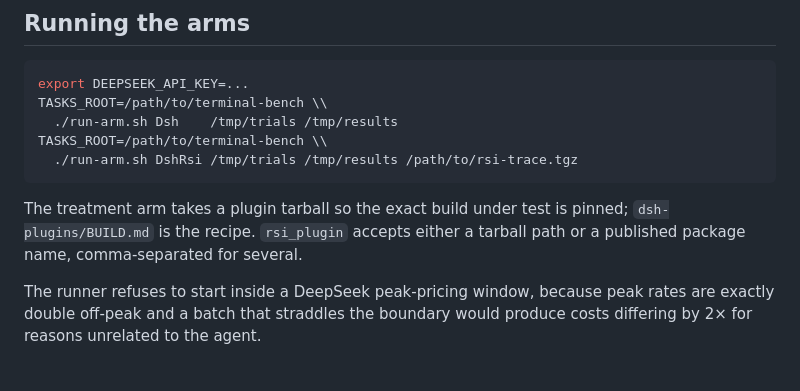
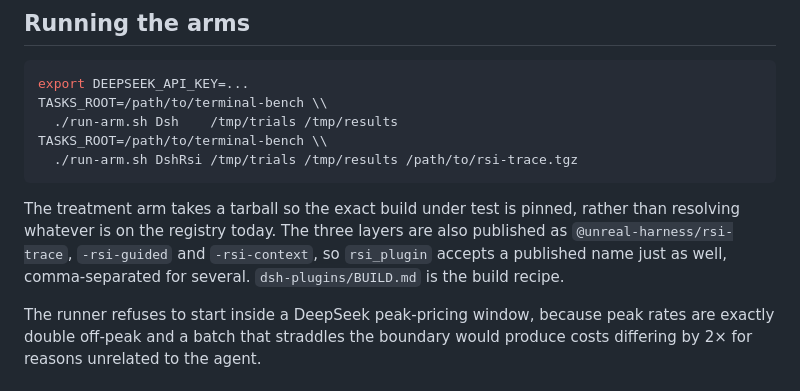
Before and after one commit to neeboo/unreal-harness, a Markdown page: harbor/tools/README.md, the part around the change. GitHub-like rendering.

````diff
--- a/harbor/tools/README.md
+++ b/harbor/tools/README.md
@@ -49,9 +49,11 @@ TASKS_ROOT=/path/to/terminal-bench \\
   ./run-arm.sh DshRsi /tmp/trials /tmp/results /path/to/rsi-trace.tgz
 ```
 
-The treatment arm takes a plugin tarball so the exact build under test is pinned;
-`dsh-plugins/BUILD.md` is the recipe. `rsi_plugin` accepts either a tarball path or
-a published package name, comma-separated for several.
+The treatment arm takes a tarball so the exact build under test is pinned, rather
+than resolving whatever is on the registry today. The three layers are also
+published as `@unreal-harness/rsi-trace`, `-rsi-guided` and `-rsi-context`, so
+`rsi_plugin` accepts a published name just as well, comma-separated for several.
+`dsh-plugins/BUILD.md` is the build recipe.
 
 The runner refuses to start inside a DeepSeek peak-pricing window, because peak
 rates are exactly double off-peak and a batch that straddles the boundary would
````
Also changed, not shown: dsh-plugins/BUILD.md (+9 -7 lines).
